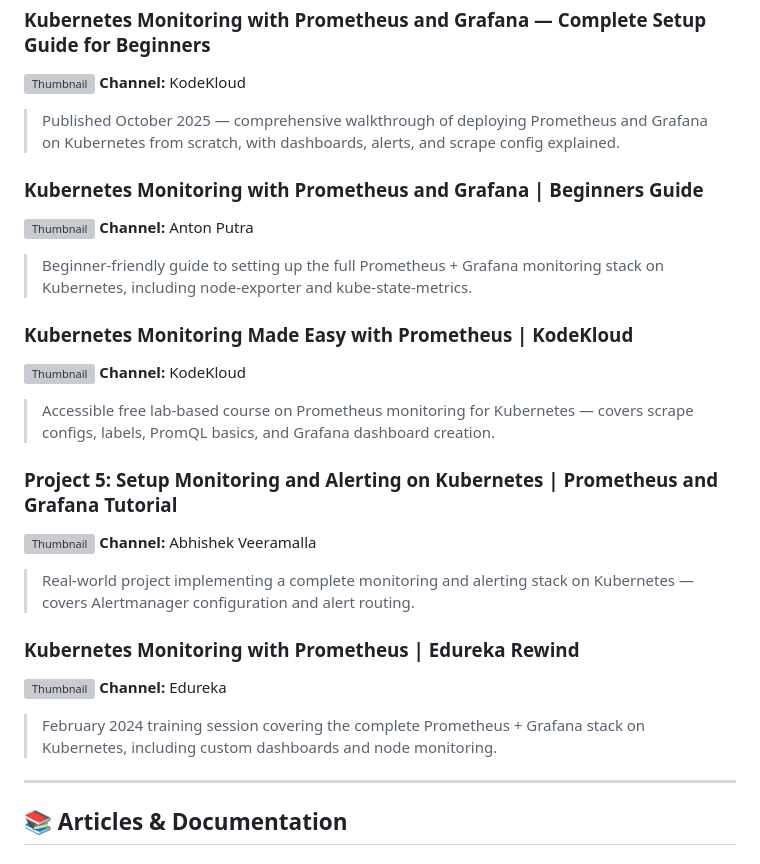
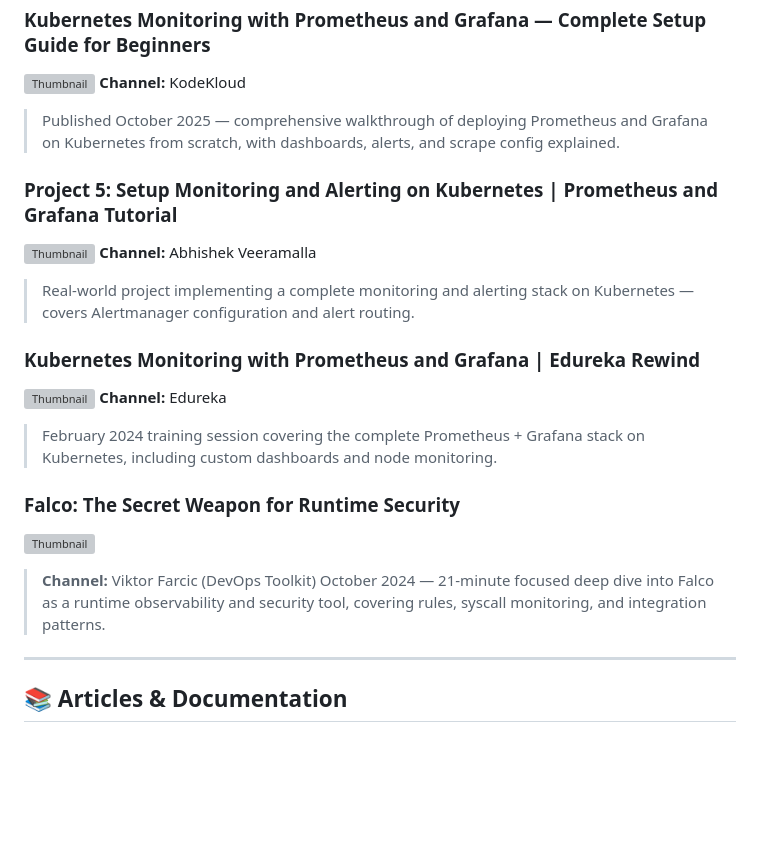
Before and after one commit to fidelisobi/emagetech-k8s-cohort, a Markdown page: study-ahead-materials/11-observability.md, the part around the change. Rendered like a GitHub page; blank space fills up the shorter version; grey boxes are pictures that could not be loaded.

Commit message:
Remove long videos (>60min), add focused short replacements

```diff
--- a/study-ahead-materials/11-observability.md
+++ b/study-ahead-materials/11-observability.md
@@ -14,25 +14,20 @@ Observability is how you understand what's happening inside your Kubernetes clus
 **Channel:** KodeKloud
 > Published October 2025 — comprehensive walkthrough of deploying Prometheus and Grafana on Kubernetes from scratch, with dashboards, alerts, and scrape config explained.
 
-### Kubernetes Monitoring with Prometheus and Grafana | Beginners Guide
-[![Thumbnail](https://img.youtube.com/vi/dzBGhlF4M1U/0.jpg)](https://www.youtube.com/watch?v=dzBGhlF4M1U)
-**Channel:** Anton Putra
-> Beginner-friendly guide to setting up the full Prometheus + Grafana monitoring stack on Kubernetes, including node-exporter and kube-state-metrics.
-
-### Kubernetes Monitoring Made Easy with Prometheus | KodeKloud
-[![Thumbnail](https://img.youtube.com/vi/6xmWr7p5TE0/0.jpg)](https://www.youtube.com/watch?v=6xmWr7p5TE0)
-**Channel:** KodeKloud
-> Accessible free lab-based course on Prometheus monitoring for Kubernetes — covers scrape configs, labels, PromQL basics, and Grafana dashboard creation.
-
 ### Project 5: Setup Monitoring and Alerting on Kubernetes | Prometheus and Grafana Tutorial
 [![Thumbnail](https://img.youtube.com/vi/gBdyIv9d_O8/0.jpg)](https://www.youtube.com/watch?v=gBdyIv9d_O8)
 **Channel:** Abhishek Veeramalla
 > Real-world project implementing a complete monitoring and alerting stack on Kubernetes — covers Alertmanager configuration and alert routing.
 
-### Kubernetes Monitoring with Prometheus | Edureka Rewind
+### Kubernetes Monitoring with Prometheus and Grafana | Edureka Rewind
 [![Thumbnail](https://img.youtube.com/vi/gjpCDP5lyig/0.jpg)](https://www.youtube.com/watch?v=gjpCDP5lyig)
 **Channel:** Edureka
 > February 2024 training session covering the complete Prometheus + Grafana stack on Kubernetes, including custom dashboards and node monitoring.
+
+### Falco: The Secret Weapon for Runtime Security
+[![Thumbnail](https://img.youtube.com/vi/PrxSAF0caHk/0.jpg)](https://www.youtube.com/watch?v=PrxSAF0caHk)
+> **Channel:** Viktor Farcic (DevOps Toolkit)
+> October 2024 — 21-minute focused deep dive into Falco as a runtime observability and security tool, covering rules, syscall monitoring, and integration patterns.
 
 ---
 
```
